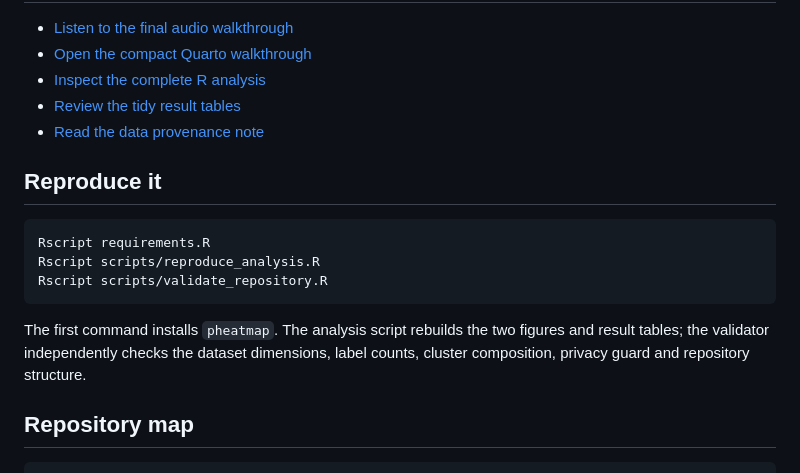
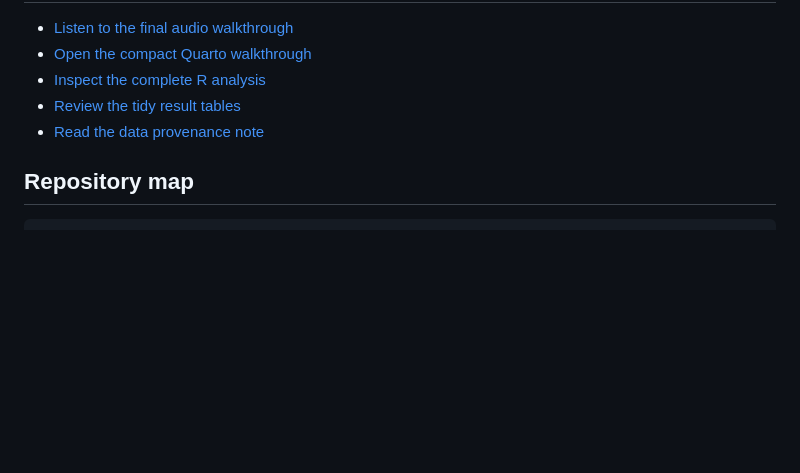
Before and after one commit to Ci-yo/ENV222-Leukemia-Clustering, a Markdown page: README.md, the part around one of its changes. Rendered like a GitHub page; blank space fills up the shorter version.

````diff
--- a/README.md
+++ b/README.md
@@ -66,16 +138,6 @@ The choice is still an analytical assumption. Different gene-selection rules, di
 - [Review the tidy result tables](results/)
 - [Read the data provenance note](data/README.md)
 
-## Reproduce it
-
-```bash
-Rscript requirements.R
-Rscript scripts/reproduce_analysis.R
-Rscript scripts/validate_repository.R
-```
-
-The first command installs `pheatmap`. The analysis script rebuilds the two figures and result tables; the validator independently checks the dataset dimensions, label counts, cluster composition, privacy guard and repository structure.
-
 ## Repository map
 
 ```text
````
Also changed, not shown: other parts of README.md (+72 -0 lines).
